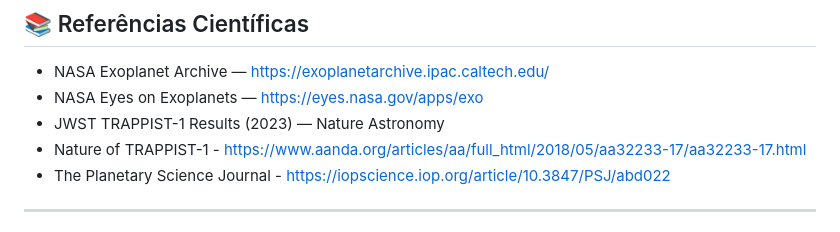
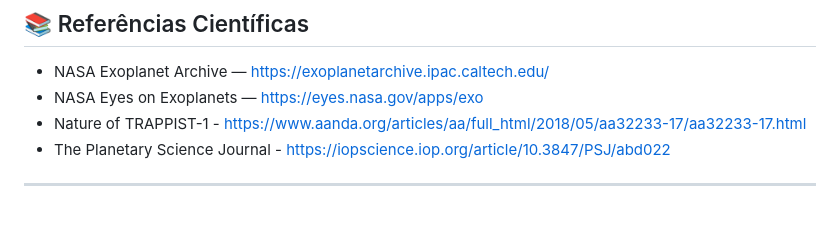
Before and after one commit to iantassiotto/Projeto_OrbitCore_site, a Markdown page: readme.md, the part around the change. Rendered like a GitHub page.

Commit message:
docs: refaz o README

```diff
--- a/readme.md
+++ b/readme.md
@@ -156,7 +156,6 @@ ESI = Earth Similarity Index — Planetary Habitability Laboratory (PHL/UPR).
 
 - NASA Exoplanet Archive — https://exoplanetarchive.ipac.caltech.edu/
 - NASA Eyes on Exoplanets — https://eyes.nasa.gov/apps/exo
-- JWST TRAPPIST-1 Results (2023) — Nature Astronomy
 - Nature of TRAPPIST-1 - https://www.aanda.org/articles/aa/full_html/2018/05/aa32233-17/aa32233-17.html
 - The Planetary Science Journal - https://iopscience.iop.org/article/10.3847/PSJ/abd022
 
```
